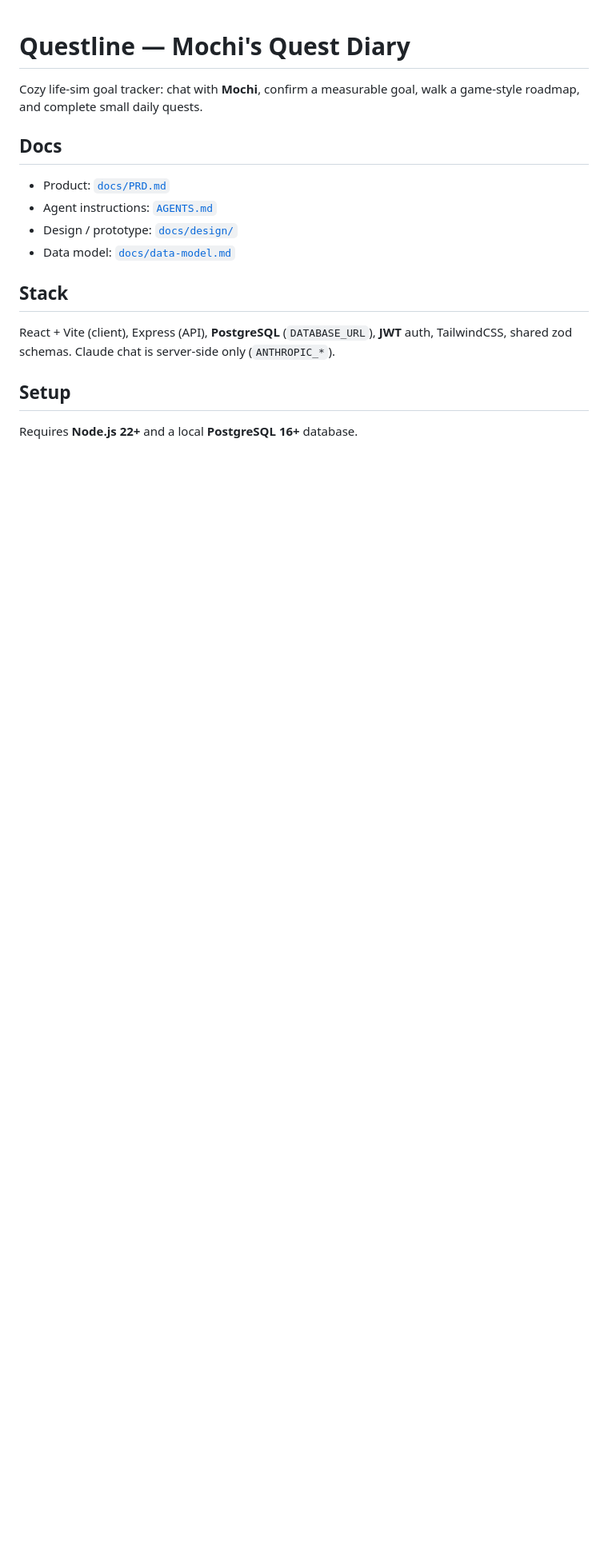
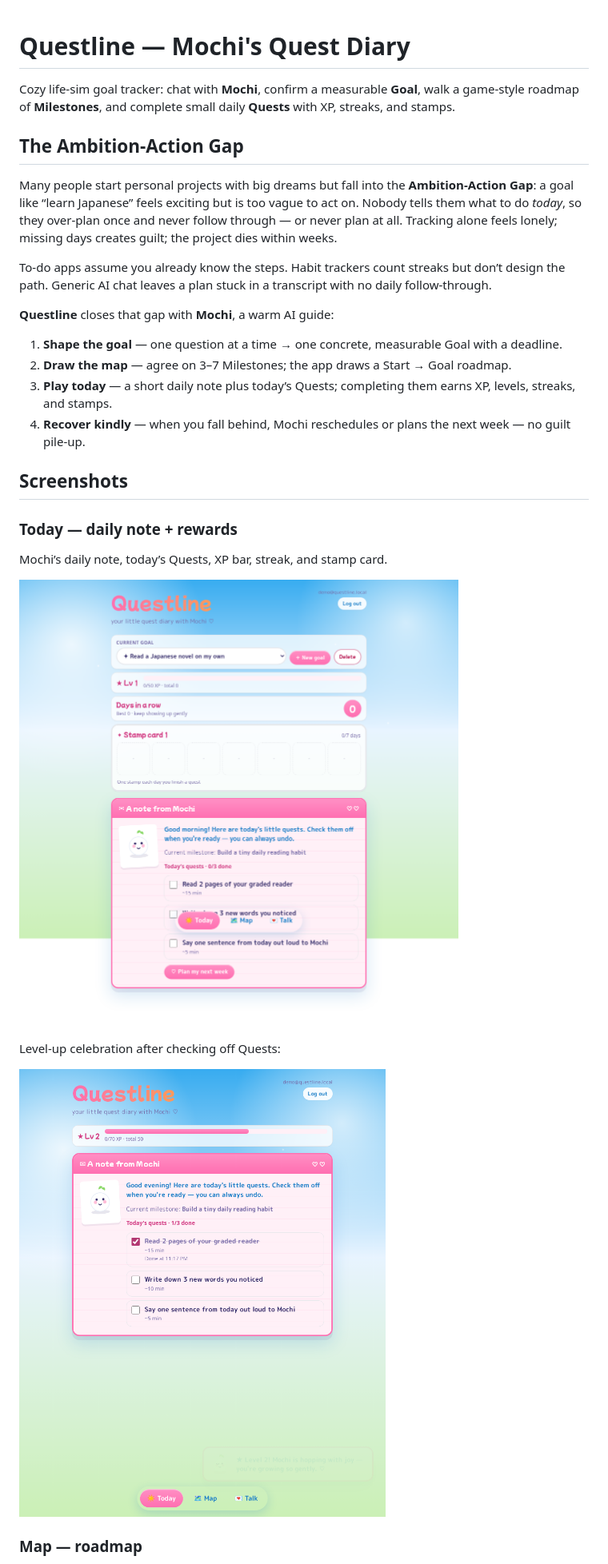
Before and after one commit to Yang-Zhang1994/Questline, a Markdown page: README.md, the part around one of its changes. Shown at 80% size. GitHub-like rendering; pictures changed too: docs/screenshots/rewards-levelup.png (added), docs/screenshots/today-rewards.png (added); blank space fills up the shorter version.

```diff
--- a/README.md
+++ b/README.md
@@ -1,18 +1,31 @@
 # Questline — Mochi's Quest Diary
 
-Cozy life-sim goal tracker: chat with **Mochi**, confirm a measurable goal, walk a game-style roadmap, and complete small daily quests.
+Cozy life-sim goal tracker: chat with **Mochi**, confirm a measurable **Goal**, walk a game-style roadmap of **Milestones**, and complete small daily **Quests** with XP, streaks, and stamps.
 
-## Docs
+## The Ambition-Action Gap
 
-- Product: [`docs/PRD.md`](docs/PRD.md)
-- Agent instructions: [`AGENTS.md`](AGENTS.md)
-- Design / prototype: [`docs/design/`](docs/design/)
-- Data model: [`docs/data-model.md`](docs/data-model.md)
+Many people start personal projects with big dreams but fall into the **Ambition-Action Gap**: a goal like “learn Japanese” feels exciting but is too vague to act on. Nobody tells them what to do *today*, so they over-plan once and never follow through — or never plan at all. Tracking alone feels lonely; missing days creates guilt; the project dies within weeks.
 
-## Stack
+To-do apps assume you already know the steps. Habit trackers count streaks but don’t design the path. Generic AI chat leaves a plan stuck in a transcript with no daily follow-through.
 
-React + Vite (client), Express (API), **PostgreSQL** (`DATABASE_URL`), **JWT** auth, TailwindCSS, shared zod schemas. Claude chat is server-side only (`ANTHROPIC_*`).
+**Questline** closes that gap with **Mochi**, a warm AI guide:
 
-## Setup
+1. **Shape the goal** — one question at a time → one concrete, measurable Goal with a deadline.
+2. **Draw the map** — agree on 3–7 Milestones; the app draws a Start → Goal roadmap.
+3. **Play today** — a short daily note plus today’s Quests; completing them earns XP, levels, streaks, and stamps.
+4. **Recover kindly** — when you fall behind, Mochi reschedules or plans the next week — no guilt pile-up.
 
-Requires **Node.js 22+** and a local **PostgreSQL 16+** database.
+## Screenshots
+
+### Today — daily note + rewards
+
+Mochi’s daily note, today’s Quests, XP bar, streak, and stamp card.
+
+![Today view with XP, streak, stamp card, and daily quests](docs/screenshots/today-rewards.png)
+
+Level-up celebration after checking off Quests:
+
+![Level-up toast after earning XP](docs/screenshots/rewards-levelup.png)
+
+### Map — roadmap
+
```
Also changed, not shown: other parts of README.md (+159 -37 lines), docs/screenshots/map-roadmap.png (added), docs/screenshots/talk-chat.png (added).
